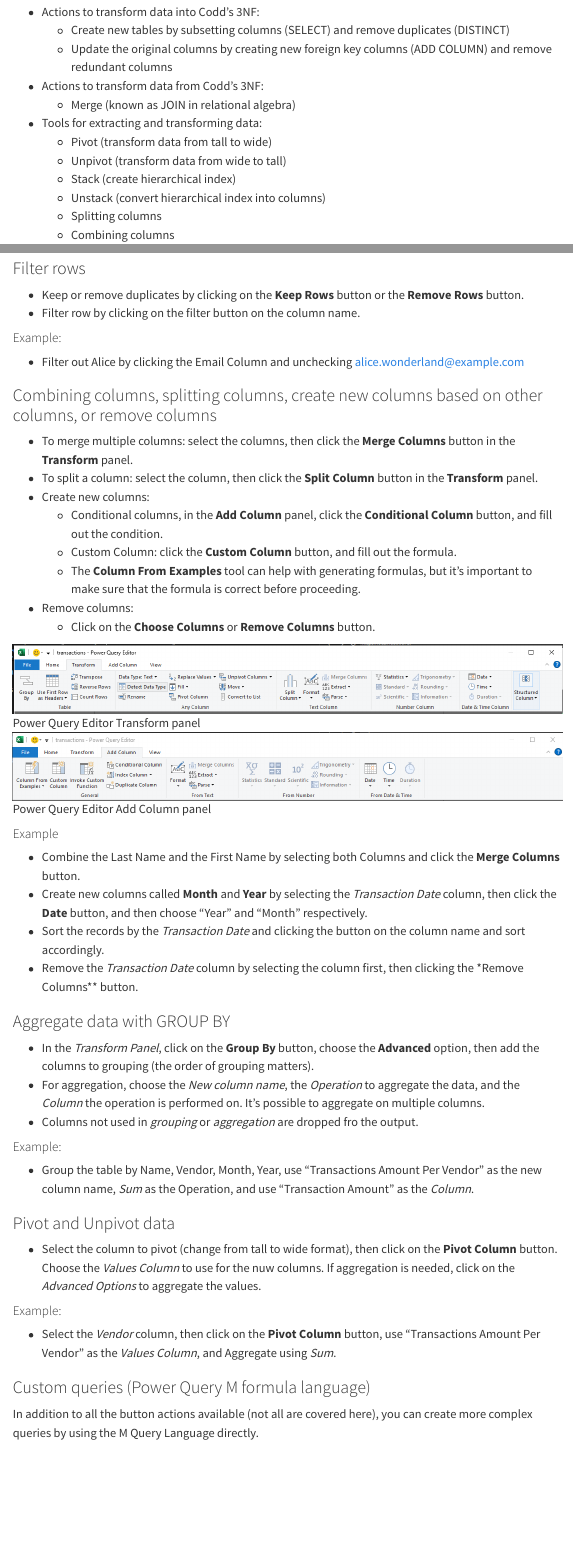
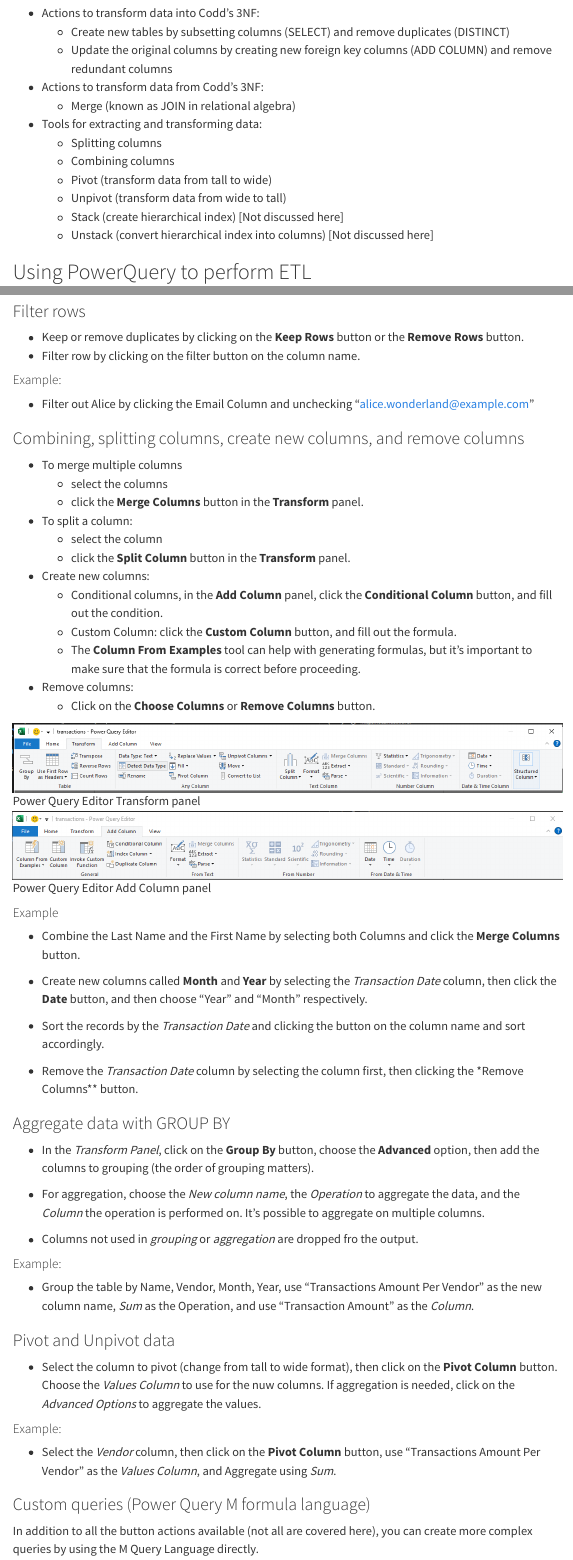
Before and after one commit to wwhuang80/excel_power_query_quick, a Quarto document (excel_power_query/index.qmd): the page in a window 1100 px wide, from 3350 px down before the commit and from 3430 px down after it, so that both start at the same text, and a second part further down, joined at a grey line. Rendered offline with R 4.5, knitr and Pandoc in place of Quarto, with nearby package versions; menus at the side of the page are left out.

Commit message:
Minor formatting

```diff
--- a/excel_power_query/index.qmd
+++ b/excel_power_query/index.qmd
@@ -176,15 +179,18 @@ flowchart TB
 * Actions to transform data into Codd's 3NF:
     + Create new tables by subsetting columns (SELECT) and remove duplicates (DISTINCT)
     + Update the original columns by creating new foreign key columns (ADD COLUMN) and remove redundant columns
+
 * Actions to transform data from Codd's 3NF:
     + Merge (known as JOIN in relational algebra)
+
 * Tools for extracting and transforming data:
+    + Splitting columns
+    + Combining columns
     + Pivot (transform data from tall to wide)
     + Unpivot (transform data from wide to tall)
-    + Stack (create hierarchical index)
-    + Unstack (convert hierarchical index into columns)
-    + Splitting columns
-    + Combining columns
+    + Stack (create hierarchical index) [Not discussed here]
+    + Unstack (convert hierarchical index into columns) [Not discussed here]
+
 
 ## Using PowerQuery to perform ETL
 
@@ -402,15 +414,22 @@ To merge the names and transactions tables:
 * Filter row by clicking on the filter button on the column name.
 
 #### Example:
-* Filter out Alice by clicking the Email Column and unchecking alice.wonderland@example.com
+* Filter out Alice by clicking the Email Column and unchecking "alice.wonderland@example.com"
 
-### Combining columns, splitting columns, create new columns based on other columns, or remove columns
-* To merge multiple columns: select the columns, then click the **Merge Columns** button in the **Transform** panel.
-* To split a column: select the column, then click the **Split Column** button in the **Transform** panel.
+### Combining, splitting columns, create new columns, and remove columns
+* To merge multiple columns
+    + select the columns
+    + click the **Merge Columns** button in the **Transform** panel.
+
+* To split a column:
+    + select the column
+    + click the **Split Column** button in the **Transform** panel.
+
 * Create new columns:
     + Conditional columns, in the **Add Column** panel, click the **Conditional Column** button, and fill out the condition.
     + Custom Column: click the **Custom Column** button, and fill out the formula.
     + The **Column From Examples** tool can help with generating formulas, but it's important to make sure that the formula is correct before proceeding.
+
 * Remove columns:
     + Click on the **Choose Columns** or **Remove Columns** button.
 
```
Also changed, not shown: docs/search.json, excel_power_query/index.qmd (24 more changed lines), 1 other file.
